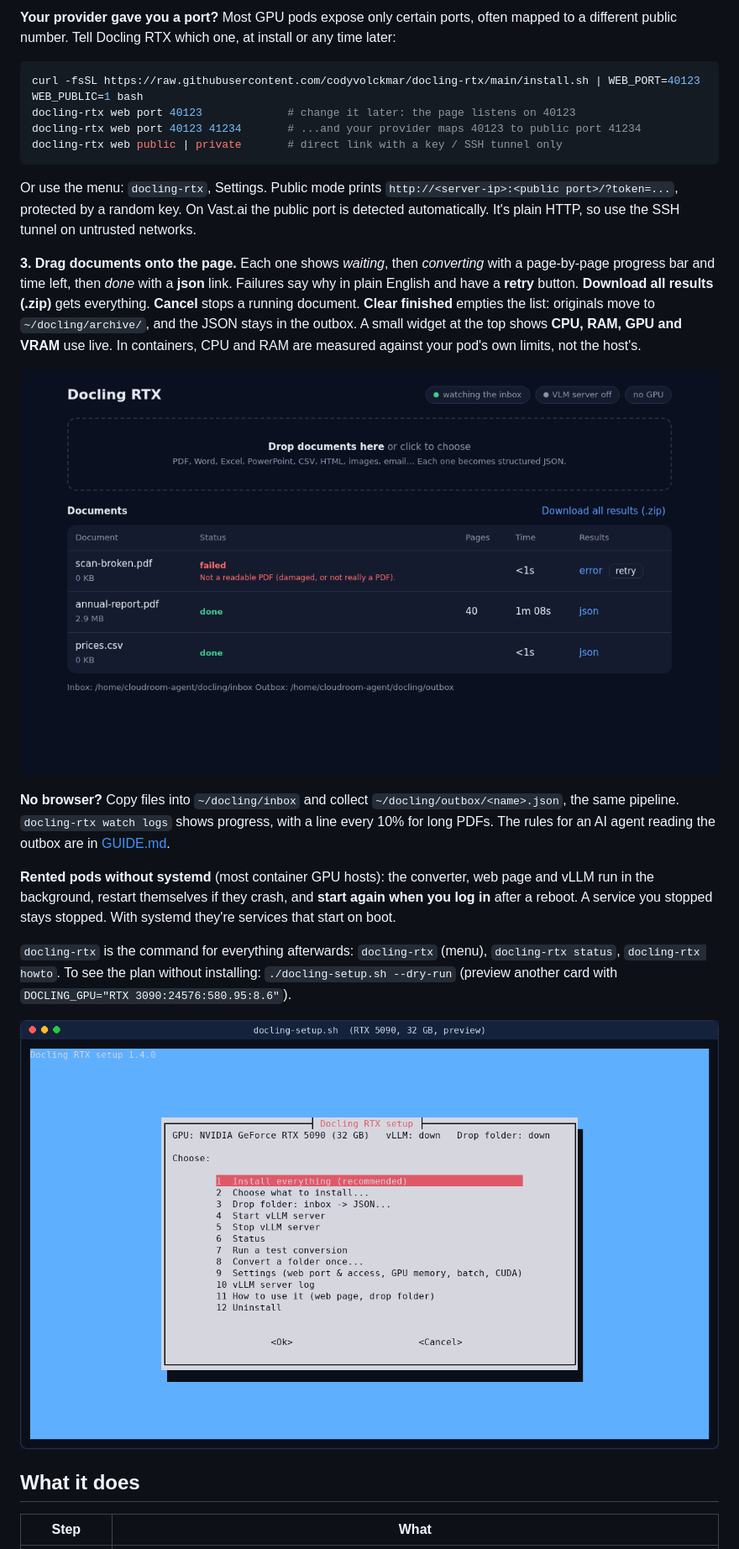
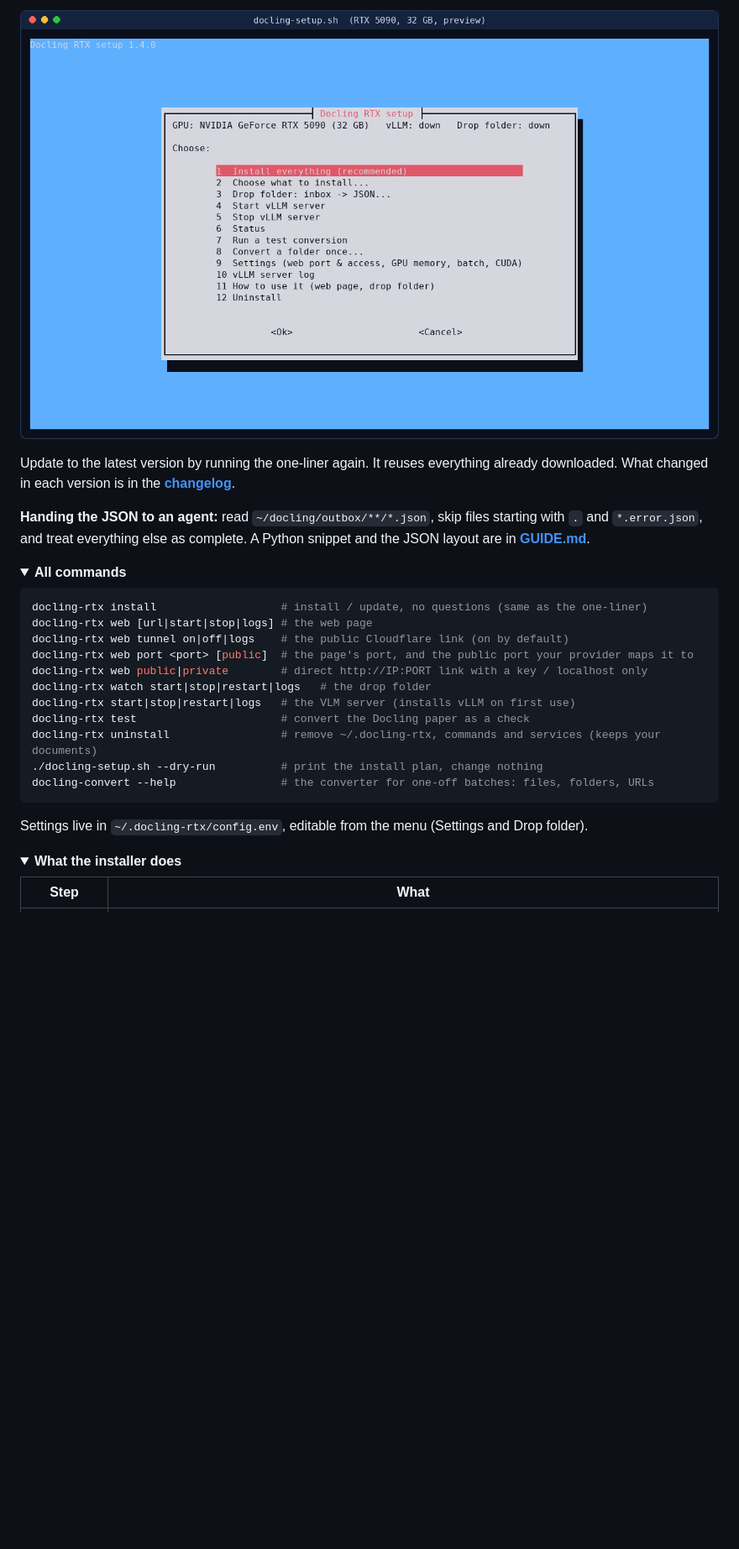
Before and after one commit to codyvolckmar/docling-rtx, a Markdown page: README.md, the part around one of its changes. Shown at 84% size. Drawn GitHub-style; pictures changed too: docs/img/07-web-done.png (deleted); folded sections open; blank space fills up the shorter version.

````diff
--- a/README.md
+++ b/README.md
@@ -27,29 +53,33 @@ ssh -L 8080:127.0.0.1:8080 root@<server> -p <port>      # keep this open while y
 ```
 
-**Your provider gave you a port?** Most GPU pods expose only certain ports, often mapped to a different public number. Tell Docling RTX which one, at install or any time later:
+![The docling-rtx menu](docs/img/01-menu.png)
+
+Update to the latest version by running the one-liner again. It reuses everything already downloaded. What changed in each version is in the **[changelog](CHANGELOG.md)**.
+
+**Handing the JSON to an agent:** read `~/docling/outbox/**/*.json`, skip files starting with `.` and `*.error.json`, and treat everything else as complete. A Python snippet and the JSON layout are in **[GUIDE.md](GUIDE.md#0-the-web-page-and-the-drop-folder-the-main-workflow)**.
+
+<details>
+<summary><b>All commands</b></summary>
 
 ```bash
-curl -fsSL https://raw.githubusercontent.com/codyvolckmar/docling-rtx/main/install.sh | WEB_PORT=40123 WEB_PUBLIC=1 bash
-docling-rtx web port 40123             # change it later: the page listens on 40123
-docling-rtx web port 40123 41234       # ...and your provider maps 40123 to public port 41234
-docling-rtx web public | private       # direct link with a key / SSH tunnel only
+docling-rtx install                   # install / update, no questions (same as the one-liner)
+docling-rtx web [url|start|stop|logs] # the web page
+docling-rtx web tunnel on|off|logs    # the public Cloudflare link (on by default)
+docling-rtx web port <port> [public]  # the page's port, and the public port your provider maps it to
+docling-rtx web public|private        # direct http://IP:PORT link with a key / localhost only
+docling-rtx watch start|stop|restart|logs   # the drop folder
+docling-rtx start|stop|restart|logs   # the VLM server (installs vLLM on first use)
+docling-rtx test                      # convert the Docling paper as a check
+docling-rtx uninstall                 # remove ~/.docling-rtx, commands and services (keeps your documents)
+./docling-setup.sh --dry-run          # print the install plan, change nothing
+docling-convert --help                # the converter for one-off batches: files, folders, URLs
 ```
 
-Or use the menu: `docling-rtx`, Settings. Public mode prints `http://<server-ip>:<public port>/?token=...`, protected by a random key. On Vast.ai the public port is detected automatically. It's plain HTTP, so use the SSH tunnel on untrusted networks.
+Settings live in `~/.docling-rtx/config.env`, editable from the menu (Settings and Drop folder).
+</details>
 
-**3. Drag documents onto the page.** Each one shows *waiting*, then *converting* with a page-by-page progress bar and time left, then *done* with a **json** link. Failures say why in plain English and have a **retry** button. **Download all results (.zip)** gets everything. **Cancel** stops a running document. **Clear finished** empties the list: originals move to `~/docling/archive/`, and the JSON stays in the outbox. A small widget at the top shows **CPU, RAM, GPU and VRAM** use live. In containers, CPU and RAM are measured against your pod's own limits, not the host's.
-
-![Web page: results](docs/img/07-web-done.png)
-
-**No browser?** Copy files into `~/docling/inbox` and collect `~/docling/outbox/<name>.json`, the same pipeline. `docling-rtx watch logs` shows progress, with a line every 10% for long PDFs. The rules for an AI agent reading the outbox are in [GUIDE.md](GUIDE.md#0-the-web-page-and-the-drop-folder-the-main-workflow).
-
-**Rented pods without systemd** (most container GPU hosts): the converter, web page and vLLM run in the background, restart themselves if they crash, and **start again when you log in** after a reboot. A service you stopped stays stopped. With systemd they're services that start on boot.
-
-`docling-rtx` is the command for everything afterwards: `docling-rtx` (menu), `docling-rtx status`, `docling-rtx howto`. To see the plan without installing: `./docling-setup.sh --dry-run` (preview another card with `DOCLING_GPU="RTX 3090:24576:580.95:8.6"`).
-
-![Main menu](docs/img/01-menu.png)
-
-## What it does
+<details>
+<summary><b>What the installer does</b></summary>
 
 | Step | What |
 |---|---|
````
Also changed, not shown: other parts of README.md (+68 -66 lines), CHANGELOG.md (+5 -0 lines), docs/img/06-web-converting.png (deleted), docs/img/08-web-stats.png (deleted), docs/img/09-web-tunnel.png (deleted), docs/img/hero.png (added), 2 other files.
